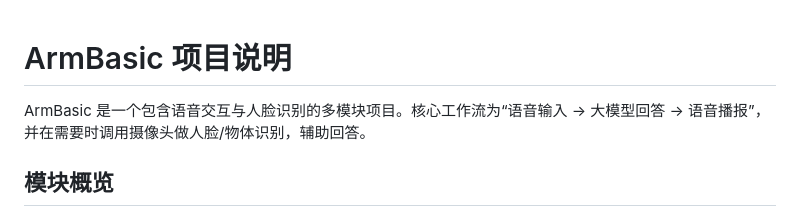
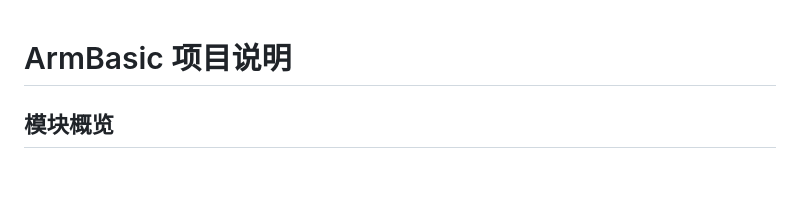
Before and after one commit to PH2498/ArmBasic, a Markdown page: README.md, the part around the change. Drawn GitHub-style; blank space fills up the shorter version.

```diff
--- a/README.md
+++ b/README.md
@@ -1,6 +1,5 @@
 # ArmBasic 项目说明
 
-ArmBasic 是一个包含语音交互与人脸识别的多模块项目。核心工作流为“语音输入 → 大模型回答 → 语音播报”，并在需要时调用摄像头做人脸/物体识别，辅助回答。
 
 ## 模块概览
 
```
